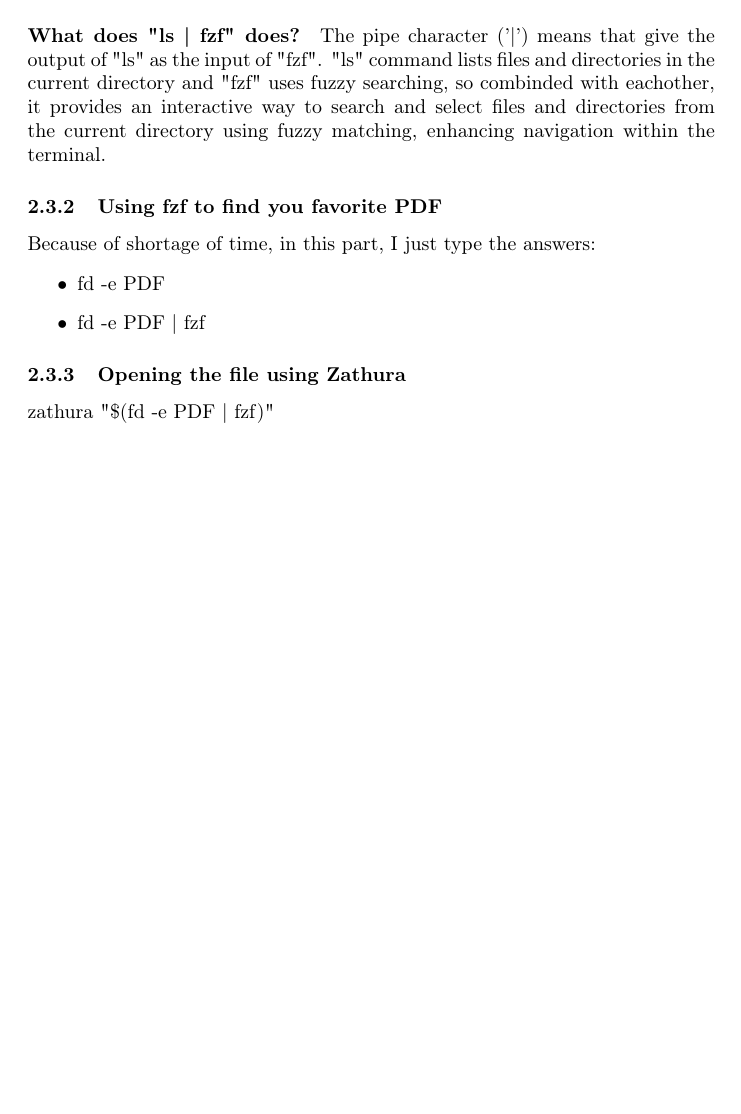
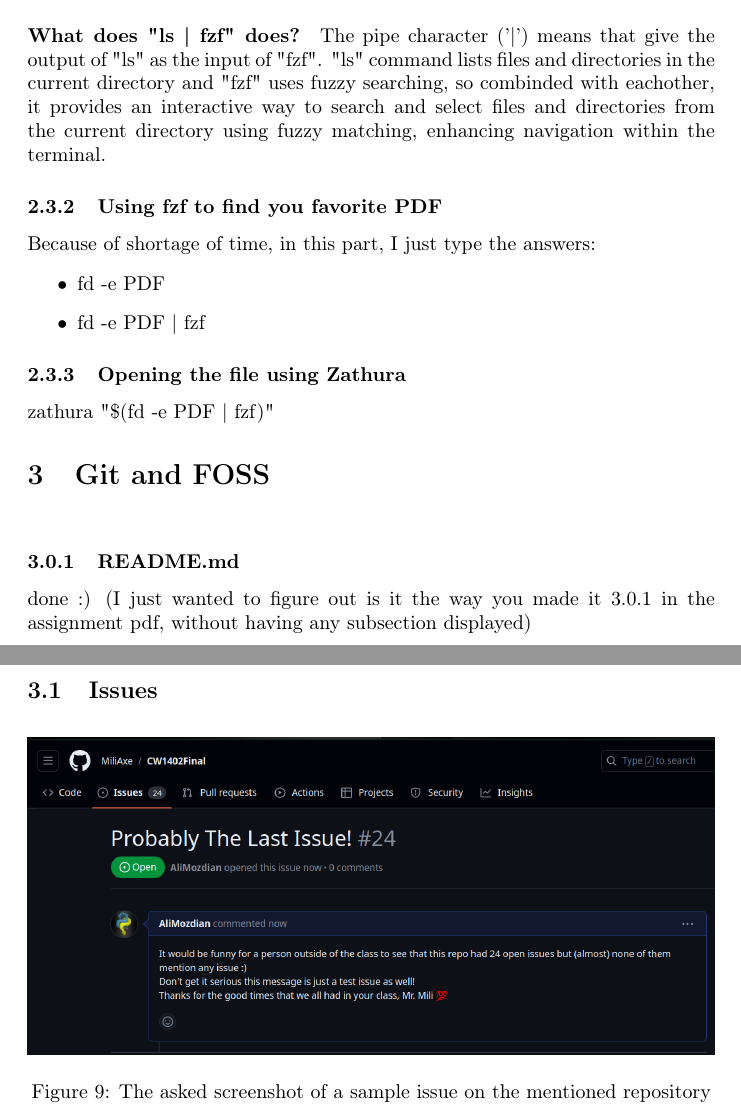
Before and after one commit to AliMozdian/CW402_Final_Task, a LaTeX document (main.tex): part of page 11 of 11 before the commit and two parts of pages 11 and 12 of 12 after it, the two joined at a grey line, cut so that both start at the same text, the shorter picture padded with empty space. Compiled offline with pdfLaTeX.

Commit message:
Almost Done

```diff
--- a/main.tex
+++ b/main.tex
@@ -236,5 +236,19 @@
 	zathura "\$(fd -e PDF | fzf)"
 
 
+	\section{Git and FOSS}
+	\subsection*{}
+	\subsubsection{README.md}
+	done :) (I just wanted to figure out is it the way you made it 3.0.1 in the assignment pdf, without having any subsection displayed)
+
+	\subsection{Issues}
+
+	\begin{figure}[H]
+		\centering
+		\includegraphics[width=\textwidth]{images/ss8.png}
+		\caption{The asked screenshot of a sample issue on the mentioned repository}
+	\end{figure}
+
+
 
 \end{document}
```
Also changed, not shown: README.md, images/ss8.png (added).
